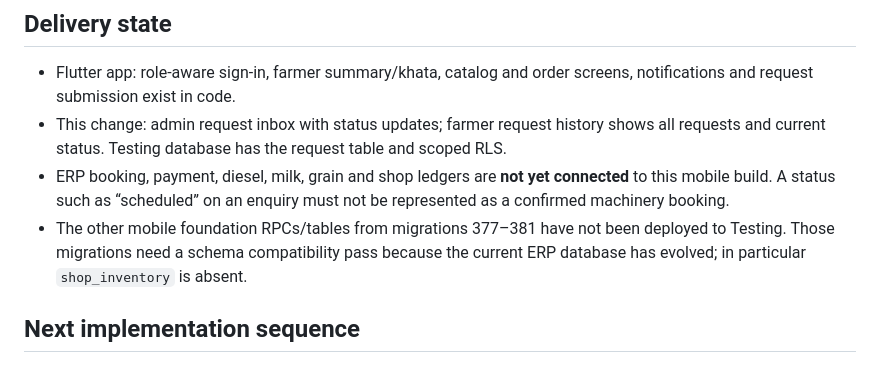
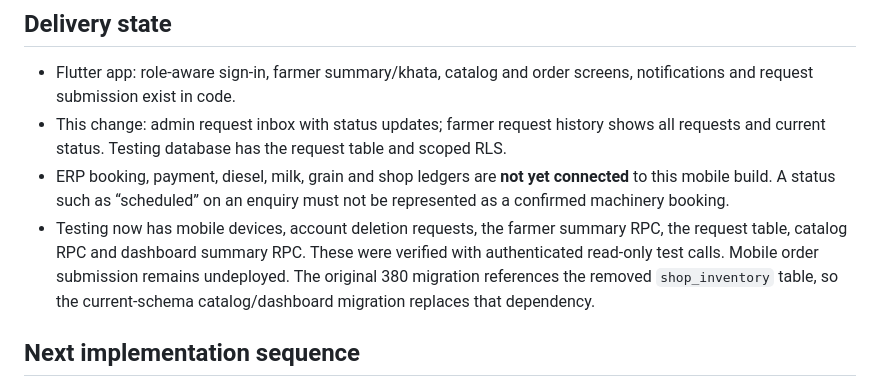
Before and after one commit to aurangzaibranapk/agribridge, a Markdown page: mobile/BUSINESS_COVERAGE.md, the part around the change. Drawn GitHub-style.

Commit message:
Record activated Testing mobile read APIs and remaining order gap

```diff
--- a/mobile/BUSINESS_COVERAGE.md
+++ b/mobile/BUSINESS_COVERAGE.md
@@ -28,7 +28,7 @@ Use the existing green AgriBridge theme, short labels, a bottom navigation bar,
 - Flutter app: role-aware sign-in, farmer summary/khata, catalog and order screens, notifications and request submission exist in code.
 - This change: admin request inbox with status updates; farmer request history shows all requests and current status. Testing database has the request table and scoped RLS.
 - ERP booking, payment, diesel, milk, grain and shop ledgers are **not yet connected** to this mobile build. A status such as “scheduled” on an enquiry must not be represented as a confirmed machinery booking.
-- The other mobile foundation RPCs/tables from migrations 377–381 have not been deployed to Testing. Those migrations need a schema compatibility pass because the current ERP database has evolved; in particular `shop_inventory` is absent.
+- Testing now has mobile devices, account deletion requests, the farmer summary RPC, the request table, catalog RPC and dashboard summary RPC. These were verified with authenticated read-only test calls. Mobile order submission remains undeployed. The original 380 migration references the removed `shop_inventory` table, so the current-schema catalog/dashboard migration replaces that dependency.
 
 ## Next implementation sequence
 
```
